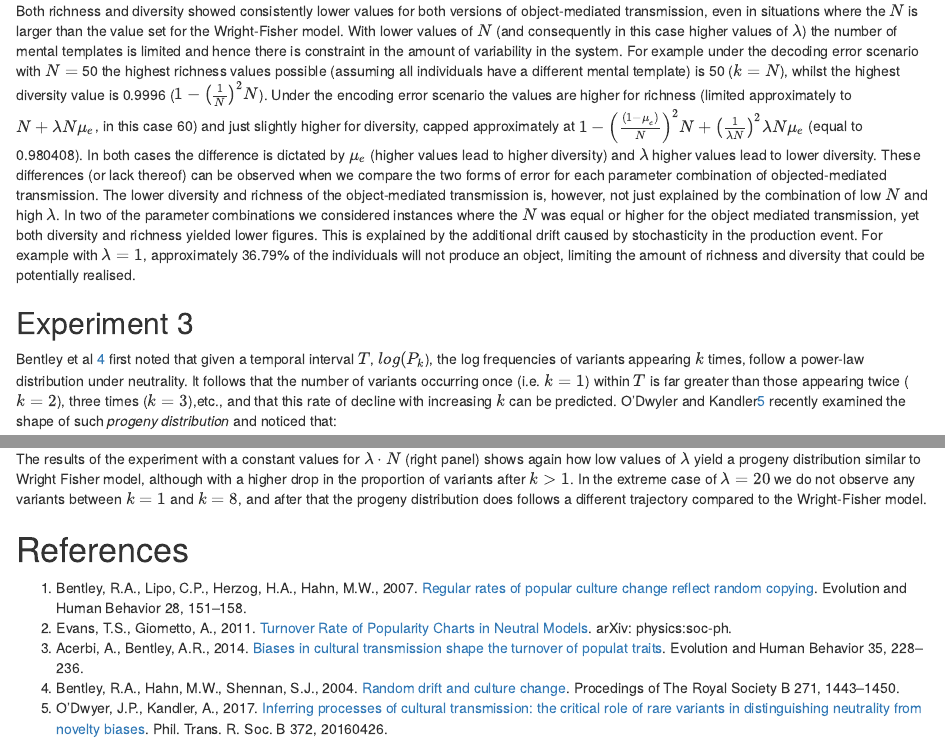
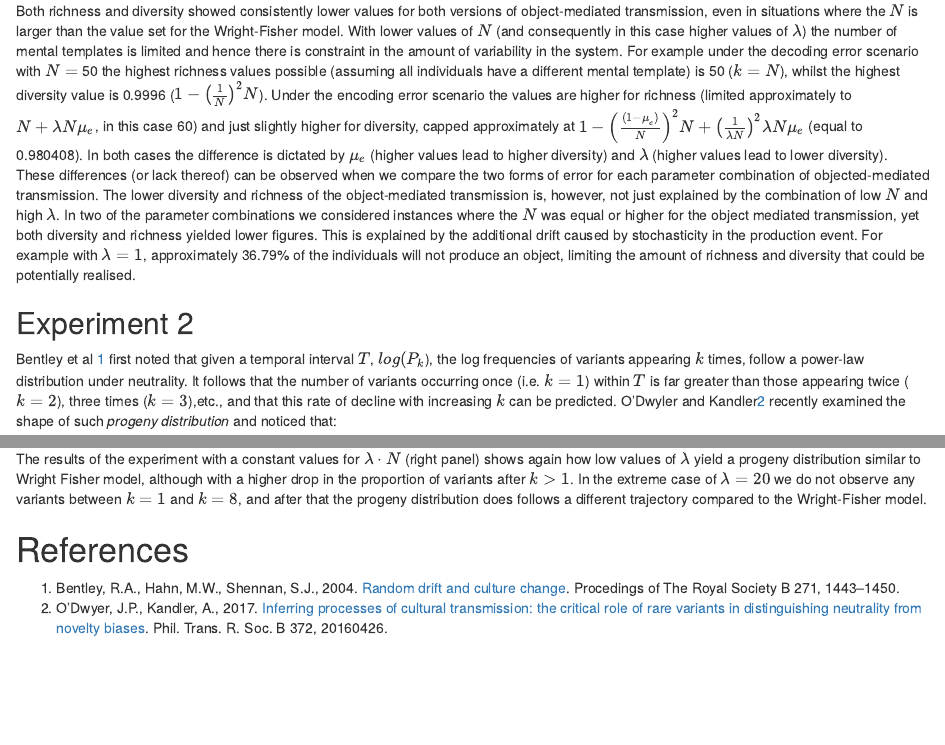
Before and after one commit to ercrema/objectmediated_transmission, an R Markdown document (esm.Rmd): the page in a window 1100 px wide, from 6290 px down, and a second part further down, joined at a grey line. The pictures show the output file esm.html that the author committed with the source, opened offline.

Commit message:
Revised esm with new experiment numbers

````diff
--- a/esm.Rmd
+++ b/esm.Rmd
@@ -242,13 +242,13 @@ text(1,44,"Decoding Error",srt=90,cex=0.8)
 text(2,44,"Encoding Error",srt=90,cex=0.8)
 ```
 
-Both richness and diversity showed consistently lower values for both versions of object-mediated transmission, even in situations where the $N$ is larger than the value set for the Wright-Fisher model. With lower values of $N$ (and consequently in this case higher values of $\lambda$) the number of mental templates is limited and hence there is constraint in the amount of variability in the system. For example under the decoding error scenario with $N=$ `r N[1]` the highest richness values possible (assuming all individuals have a different mental template) is `r N[1]` ($k=N$), whilst the highest diversity value is `r 1-(1/N[1])^2` ($1-\left(\frac{1}{N}\right)^{2}N$). Under the encoding error scenario the values are higher for richness (limited approximately to $N+\lambda N\mu_{e}$, in this case `r round(N[1] + lambda[1]*N[1]*mu.e)`) and just slightly higher for diversity, capped approximately at $1 - \left( \frac{(1-\mu_e)}{N} \right)^2N+\left(\frac{1}{\lambda N}\right)^2\lambda N \mu_e$ (equal to `r 1-N[1]*((1-mu.e)/N[1])^2+(1/(lambda[1]*N[1]))^2*lambda[1]*N[1]*mu.e`). In both cases the difference is dictated by $\mu_e$ (higher values lead to higher diversity) and $\lambda$ higher values lead to lower diversity. These differences (or lack thereof) can be observed when we compare the two forms of error for each parameter combination of objected-mediated transmission.
+Both richness and diversity showed consistently lower values for both versions of object-mediated transmission, even in situations where the $N$ is larger than the value set for the Wright-Fisher model. With lower values of $N$ (and consequently in this case higher values of $\lambda$) the number of mental templates is limited and hence there is constraint in the amount of variability in the system. For example under the decoding error scenario with $N=$ `r N[1]` the highest richness values possible (assuming all individuals have a different mental template) is `r N[1]` ($k=N$), whilst the highest diversity value is `r 1-(1/N[1])^2` ($1-\left(\frac{1}{N}\right)^{2}N$). Under the encoding error scenario the values are higher for richness (limited approximately to $N+\lambda N\mu_{e}$, in this case `r round(N[1] + lambda[1]*N[1]*mu.e)`) and just slightly higher for diversity, capped approximately at $1 - \left( \frac{(1-\mu_e)}{N} \right)^2N+\left(\frac{1}{\lambda N}\right)^2\lambda N \mu_e$ (equal to `r 1-N[1]*((1-mu.e)/N[1])^2+(1/(lambda[1]*N[1]))^2*lambda[1]*N[1]*mu.e`). In both cases the difference is dictated by $\mu_e$ (higher values lead to higher diversity) and $\lambda$ (higher values lead to lower diversity). These differences (or lack thereof) can be observed when we compare the two forms of error for each parameter combination of objected-mediated transmission.
 The lower diversity and richness of the object-mediated transmission is, however, not just explained by the combination of low $N$ and high $\lambda$. In two of the parameter combinations we considered instances where the $N$ was equal or higher for the object mediated transmission, yet both diversity and richness yielded lower figures. This is explained by the additional drift caused by stochasticity in the production event. For example with $\lambda=1$, approximately `r round(dpois(0,1)*100,2)`% of the individuals will not produce an object, limiting the amount of richness and diversity that could be potentially realised.
 
 
-## Experiment 3
+## Experiment 2
 
-Bentley et al [4](https://doi.org/10.1098/rspb.2004.2746) first noted that given a temporal interval $T$, $log(P_k$), the log frequencies of variants appearing $k$ times, follow a power-law distribution under neutrality. It follows that the number of variants occurring once (i.e. $k=1$) within $T$ is far greater than those appearing twice ($k=2$), three times ($k=3$),etc., and that this rate of decline with increasing $k$ can be predicted. O'Dwyler and Kandler[5](https://doi.org/10.1098/rstb.2016.0426) recently examined the shape of such *progeny distribution* and noticed that:
+Bentley et al [1](https://doi.org/10.1098/rspb.2004.2746) first noted that given a temporal interval $T$, $log(P_k$), the log frequencies of variants appearing $k$ times, follow a power-law distribution under neutrality. It follows that the number of variants occurring once (i.e. $k=1$) within $T$ is far greater than those appearing twice ($k=2$), three times ($k=3$),etc., and that this rate of decline with increasing $k$ can be predicted. O'Dwyler and Kandler[2](https://doi.org/10.1098/rstb.2016.0426) recently examined the shape of such *progeny distribution* and noticed that:
 
 * there is indeed a power law distribution, but with a constant exponent of $-3/2$, which *does not* depend on $N$ and $\mu$;
 * the power law is actually followed by an exponential cut-off;
@@ -408,8 +408,5 @@ As for the decoding error scenario we first explore the effect of different $\la
 The results of the experiment with a constant values for $\lambda \cdot N$ (right panel) shows again how low values of $\lambda$ yield a progeny distribution similar to Wright Fisher model, although with a higher drop in the proportion of variants after $k>1$. In the extreme case of $\lambda=20$ we do not observe any variants between $k=1$ and $k= `r encode.prog.fixobjects[[1]][[1]][2,1]`$, and after that the progeny distribution does follows a different trajectory compared to the Wright-Fisher model.
 
 # References
-1. Bentley, R.A., Lipo, C.P., Herzog, H.A., Hahn, M.W., 2007. [Regular rates of popular culture change reflect random copying](https://doi.org/10.1016/j.evolhumbehav.2006.10.002). Evolution and Human Behavior 28, 151–158.
-2. Evans, T.S., Giometto, A., 2011. [Turnover Rate of Popularity Charts in Neutral Models](https://arxiv.org/abs/1105.4044v1). arXiv: physics:soc-ph.
-3. Acerbi, A., Bentley, A.R., 2014. [Biases in cultural transmission shape the turnover of populat traits](http://dx.doi.org/10.1016/j.evolhumbehav.2014.02.003). Evolution and Human Behavior 35, 228–236.
-4. Bentley, R.A., Hahn, M.W., Shennan, S.J., 2004. [Random drift and culture change](https://doi.org/10.1098/rspb.2004.2746). Procedings of The Royal Society B 271, 1443–1450.
-5. O’Dwyer, J.P., Kandler, A., 2017. [Inferring processes of cultural transmission: the critical role of rare variants in distinguishing neutrality from novelty biases](https://doi.org/10.1098/rstb.2016.0426). Phil. Trans. R. Soc. B 372, 20160426.
+1. Bentley, R.A., Hahn, M.W., Shennan, S.J., 2004. [Random drift and culture change](https://doi.org/10.1098/rspb.2004.2746). Procedings of The Royal Society B 271, 1443–1450.
+2. O’Dwyer, J.P., Kandler, A., 2017. [Inferring processes of cultural transmission: the critical role of rare variants in distinguishing neutrality from novelty biases](https://doi.org/10.1098/rstb.2016.0426). Phil. Trans. R. Soc. B 372, 20160426.
````
Also changed, not shown: esm.html.
